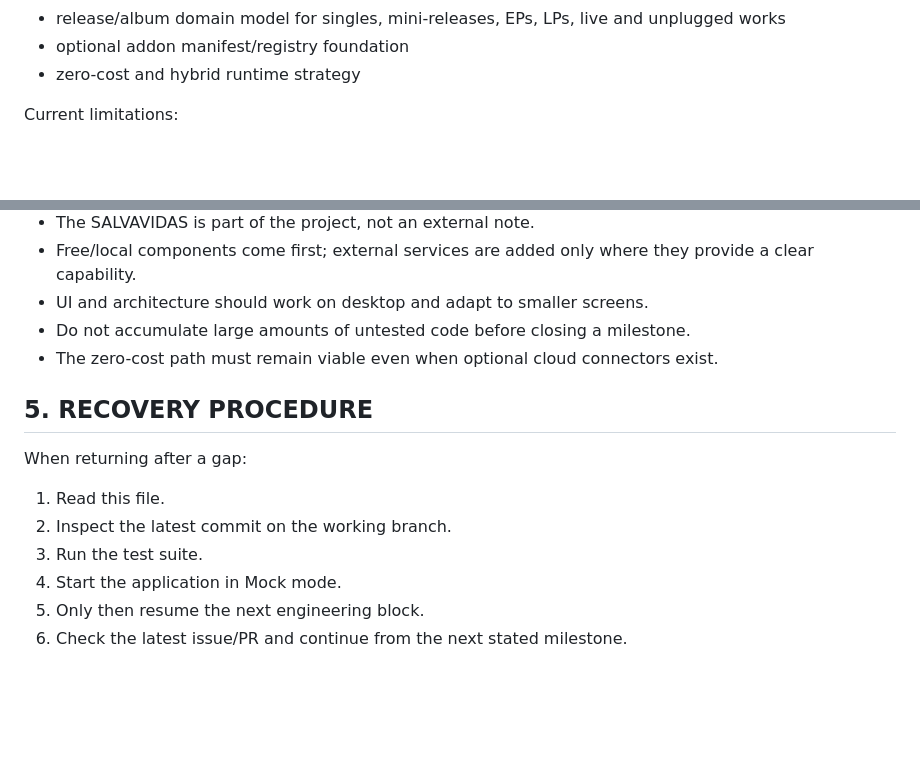
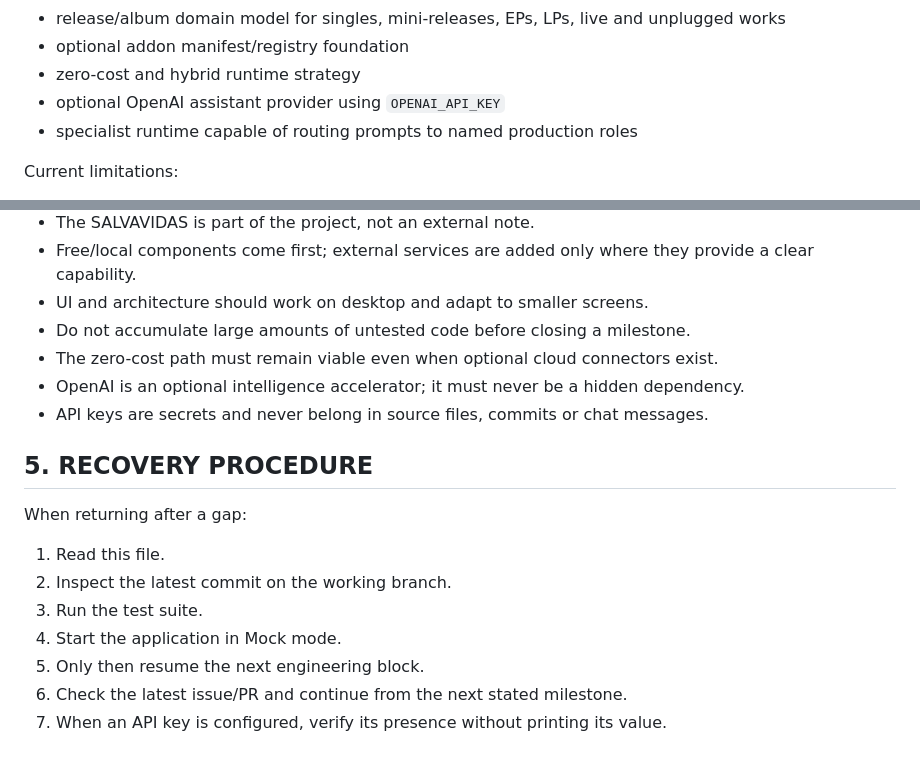
Before and after one commit to Mareta3rd/Musicstudio, a Markdown page: docs/SALVAVIDAS.md, 2 parts joined by grey strips. Rendered like a GitHub page; blank space fills up the shorter version.

Commit message:
Record OpenAI assistant integration

```diff
--- a/docs/SALVAVIDAS.md
+++ b/docs/SALVAVIDAS.md
@@ -48,6 +48,8 @@ Implemented in this foundation block:
 - release/album domain model for singles, mini-releases, EPs, LPs, live and unplugged works
 - optional addon manifest/registry foundation
 - zero-cost and hybrid runtime strategy
+- optional OpenAI assistant provider using `OPENAI_API_KEY`
+- specialist runtime capable of routing prompts to named production roles
 
 Current limitations:
 
@@ -88,6 +90,8 @@ Strategic direction:
 - UI and architecture should work on desktop and adapt to smaller screens.
 - Do not accumulate large amounts of untested code before closing a milestone.
 - The zero-cost path must remain viable even when optional cloud connectors exist.
+- OpenAI is an optional intelligence accelerator; it must never be a hidden dependency.
+- API keys are secrets and never belong in source files, commits or chat messages.
 
 ## 5. RECOVERY PROCEDURE
 
@@ -99,3 +103,4 @@ When returning after a gap:
 4. Start the application in Mock mode.
 5. Only then resume the next engineering block.
 6. Check the latest issue/PR and continue from the next stated milestone.
+7. When an API key is configured, verify its presence without printing its value.
```
